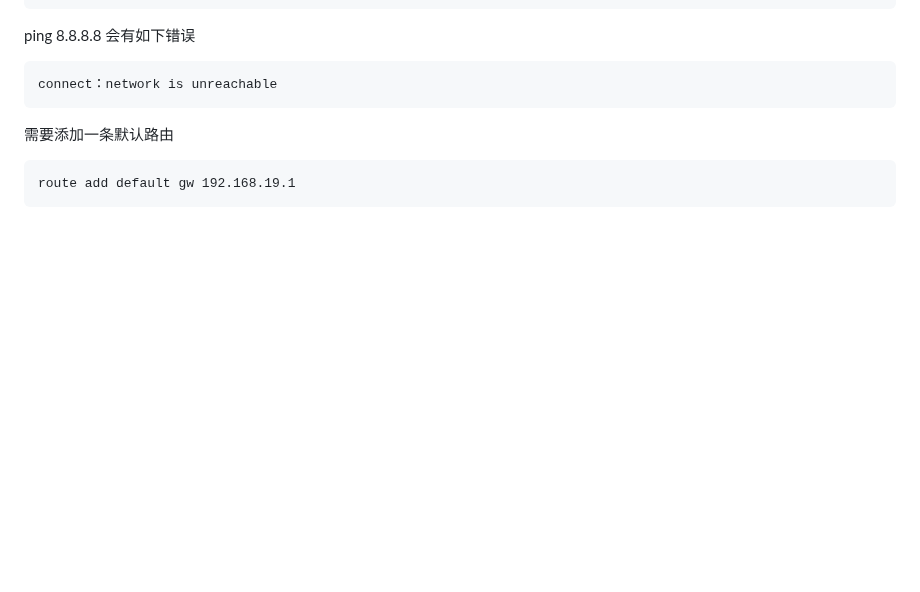
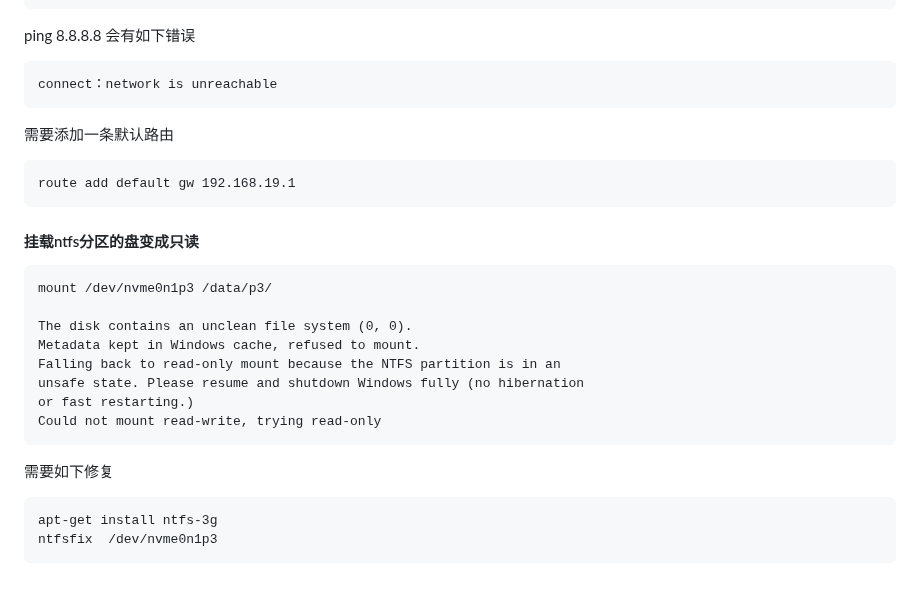
Before and after one commit to 54shady/mygentoo, a Markdown page: faq.md, the part around the change. GitHub-like rendering; blank space fills up the shorter version.

Commit message:
Fix mount ntfs partition read only

```diff
--- a/faq.md
+++ b/faq.md
@@ -140,3 +140,19 @@ ping 8.8.8.8  会有如下错误
 需要添加一条默认路由
 
 	route add default gw 192.168.19.1
+
+#### 挂载ntfs分区的盘变成只读
+
+	mount /dev/nvme0n1p3 /data/p3/
+
+	The disk contains an unclean file system (0, 0).
+	Metadata kept in Windows cache, refused to mount.
+	Falling back to read-only mount because the NTFS partition is in an
+	unsafe state. Please resume and shutdown Windows fully (no hibernation
+	or fast restarting.)
+	Could not mount read-write, trying read-only
+
+需要如下修复
+
+	apt-get install ntfs-3g
+	ntfsfix  /dev/nvme0n1p3
```
